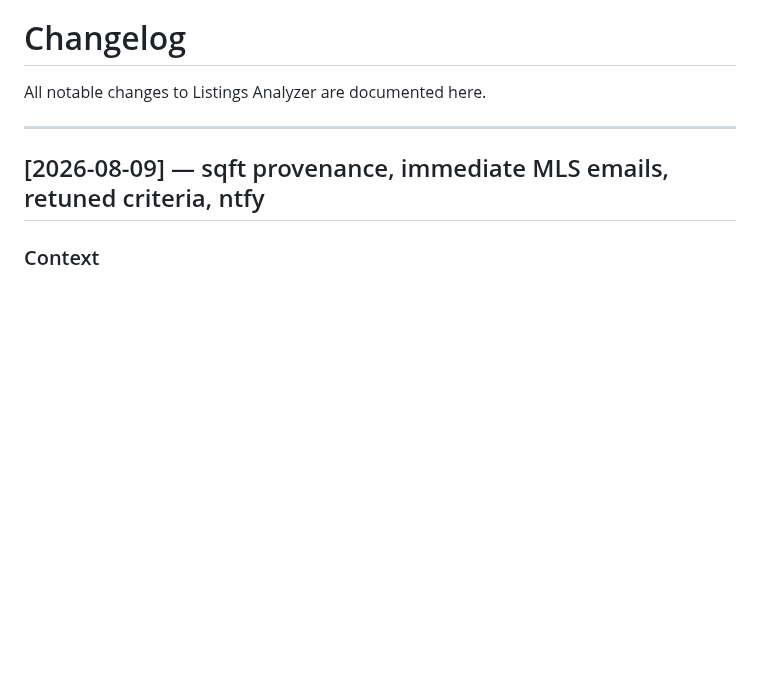
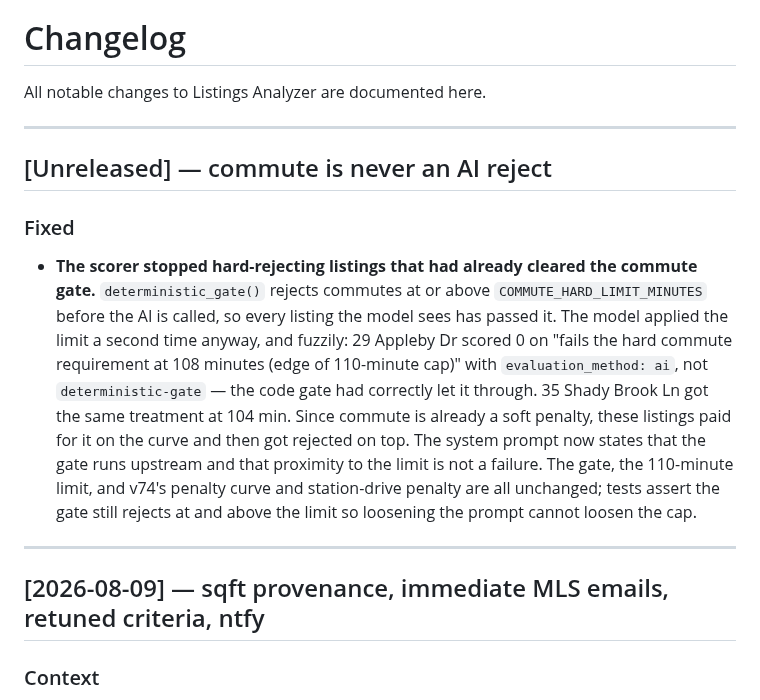
Before and after one commit to Akibalogh/listings-analyzer, a Markdown page: CHANGELOG.md, the part around the change. GitHub-like rendering; blank space fills up the shorter version.

Commit message:
Document the commute reject fix in the changelog
Co-Authored-By: Claude Opus 5 <noreply@anthropic.com>
Claude-Session: https://claude.ai/code/session_015HYijxgdTYUgNLsJ9wpAmQ

```diff
--- a/CHANGELOG.md
+++ b/CHANGELOG.md
@@ -1,6 +1,25 @@
 # Changelog
 
 All notable changes to Listings Analyzer are documented here.
+
+---
+
+## [Unreleased] — commute is never an AI reject
+
+### Fixed
+- **The scorer stopped hard-rejecting listings that had already cleared the
+  commute gate.** `deterministic_gate()` rejects commutes at or above
+  `COMMUTE_HARD_LIMIT_MINUTES` before the AI is called, so every listing the
+  model sees has passed it. The model applied the limit a second time anyway,
+  and fuzzily: 29 Appleby Dr scored 0 on "fails the hard commute requirement at
+  108 minutes (edge of 110-minute cap)" with `evaluation_method: ai`, not
+  `deterministic-gate` — the code gate had correctly let it through. 35 Shady
+  Brook Ln got the same treatment at 104 min. Since commute is already a soft
+  penalty, these listings paid for it on the curve and then got rejected on top.
+  The system prompt now states that the gate runs upstream and that proximity to
+  the limit is not a failure. The gate, the 110-minute limit, and v74's penalty
+  curve and station-drive penalty are all unchanged; tests assert the gate still
+  rejects at and above the limit so loosening the prompt cannot loosen the cap.
 
 ---
 
```
